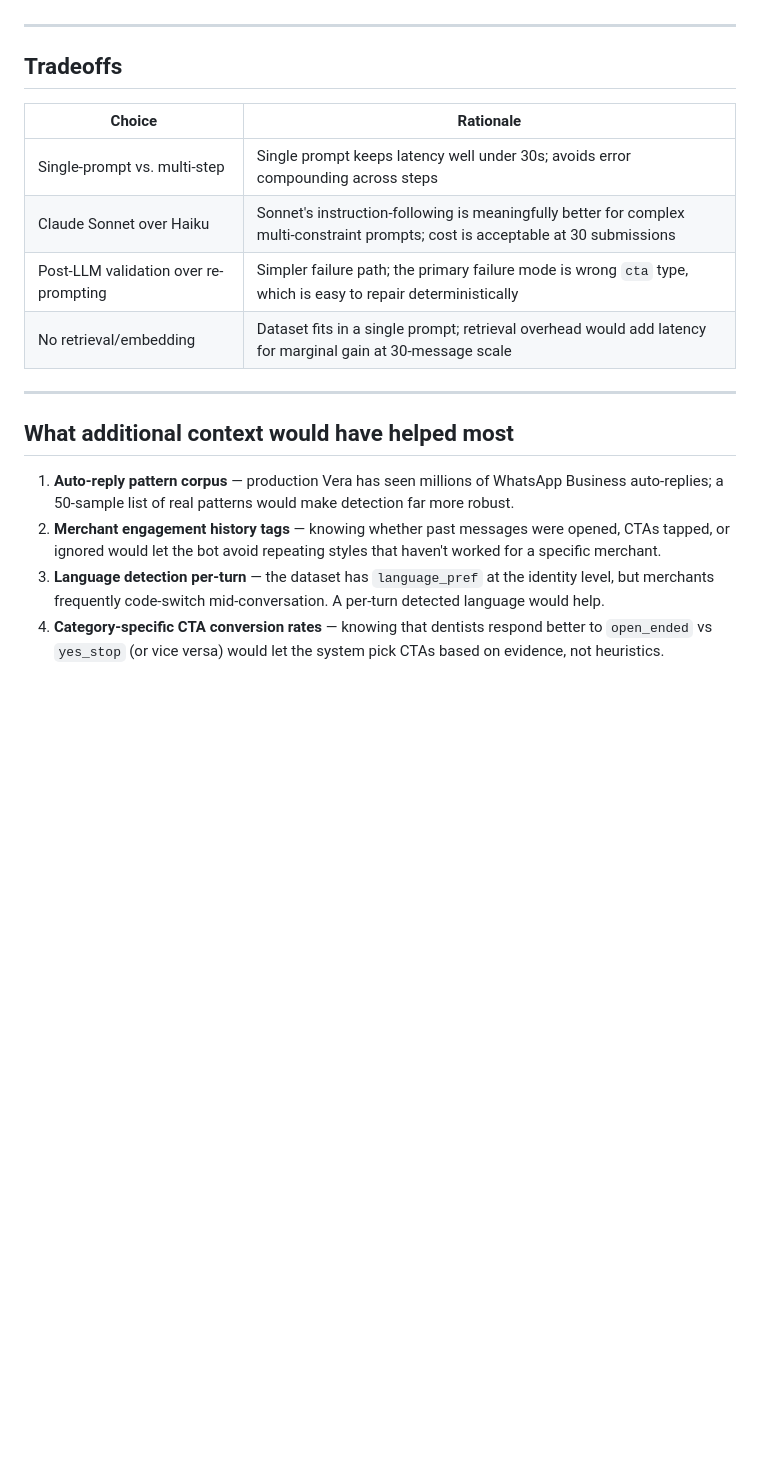
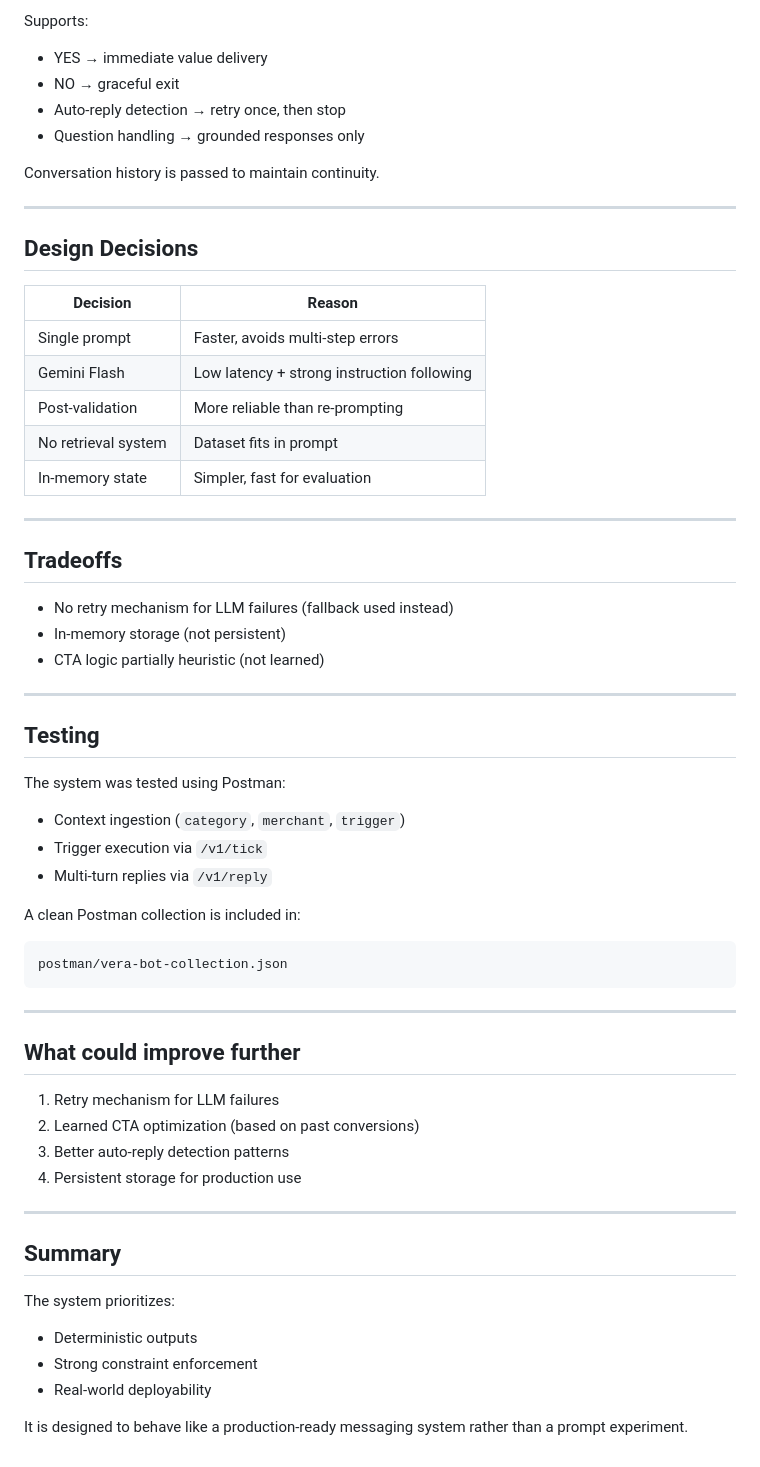
Before and after one commit to tanuluthra4/Vera-bot, a Markdown page: README.md, the part around one of its changes. Drawn GitHub-style; blank space fills up the shorter version.

````diff
--- a/README.md
+++ b/README.md
@@ -44,20 +81,62 @@ The optional `conversation_handlers.py` implements:
+Supports:
+- YES → immediate value delivery
+- NO → graceful exit
+- Auto-reply detection → retry once, then stop
+- Question handling → grounded responses only
+
+Conversation history is passed to maintain continuity.
+
+---
+
+## Design Decisions
+
+| Decision | Reason |
+|--------|--------|
+| Single prompt | Faster, avoids multi-step errors |
+| Gemini Flash | Low latency + strong instruction following |
+| Post-validation | More reliable than re-prompting |
+| No retrieval system | Dataset fits in prompt |
+| In-memory state | Simpler, fast for evaluation |
 
 ---
 
 ## Tradeoffs
 
-| Choice | Rationale |
-|---|---|
-| Single-prompt vs. multi-step | Single prompt keeps latency well under 30s; avoids error compounding across steps |
-| Claude Sonnet over Haiku | Sonnet's instruction-following is meaningfully better for complex multi-constraint prompts; cost is acceptable at 30 submissions |
-| Post-LLM validation over re-prompting | Simpler failure path; the primary failure mode is wrong `cta` type, which is easy to repair deterministically |
-| No retrieval/embedding | Dataset fits in a single prompt; retrieval overhead would add latency for marginal gain at 30-message scale |
+- No retry mechanism for LLM failures (fallback used instead)
+- In-memory storage (not persistent)
+- CTA logic partially heuristic (not learned)
 
 ---
 
-## What additional context would have helped most
+## Testing
 
-1. **Auto-reply pattern corpus** — production Vera has seen millions of WhatsApp Business auto-replies; a 50-sample list of real patterns would make detection far more robust.
-2. **Merchant engagement history tags** — knowing whether past messages were opened, CTAs tapped, or ignored would let the bot avoid repeating styles that haven't worked for a specific merchant.
-3. **Language detection per-turn** — the dataset has `language_pref` at the identity level, but merchants frequently code-switch mid-conversation. A per-turn detected language would help.
-4. **Category-specific CTA conversion rates** — knowing that dentists respond better to `open_ended` vs `yes_stop` (or vice versa) would let the system pick CTAs based on evidence, not heuristics.
+The system was tested using Postman:
+
+- Context ingestion (`category`, `merchant`, `trigger`)
+- Trigger execution via `/v1/tick`
+- Multi-turn replies via `/v1/reply`
+
+A clean Postman collection is included in:
+```
+postman/vera-bot-collection.json
+```
+
+---
+
+## What could improve further
+
+1. Retry mechanism for LLM failures
+2. Learned CTA optimization (based on past conversions)
+3. Better auto-reply detection patterns
+4. Persistent storage for production use
+
+---
+
+## Summary
+
+The system prioritizes:
+- Deterministic outputs
+- Strong constraint enforcement
+- Real-world deployability
+
+It is designed to behave like a production-ready messaging system rather than a prompt experiment.
````
Also changed, not shown: other parts of README.md (+67 -30 lines).
